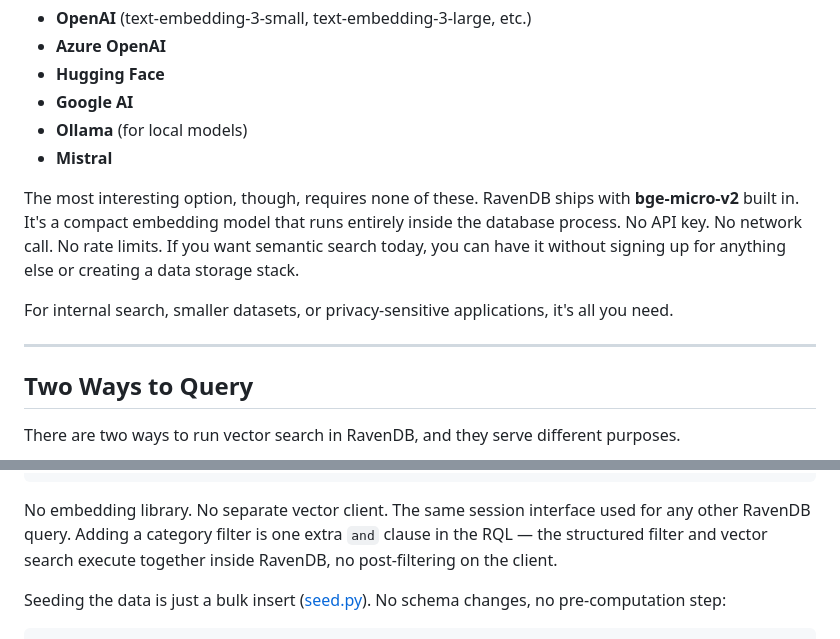
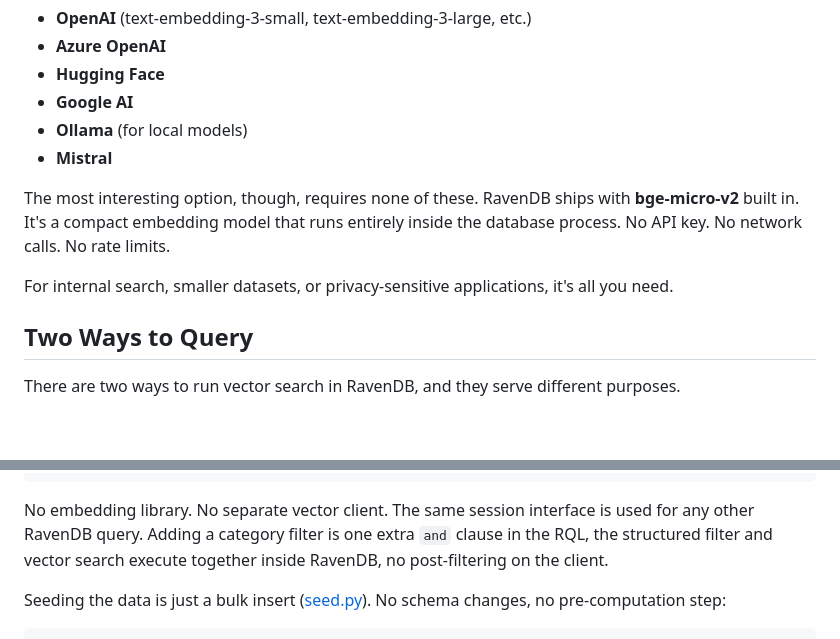
Before and after one commit to rusiqe/ravendb-devrel-portfolio, a Markdown page: 03-content/blog-post.md, 2 parts joined by grey strips. Drawn GitHub-style; blank space fills up the shorter version.

````diff
--- a/03-content/blog-post.md
+++ b/03-content/blog-post.md
@@ -46,11 +45,10 @@ Before looking at queries, it helps to first understand how RavenDB generates em
 - **Ollama** (for local models)
 - **Mistral**
 
-The most interesting option, though, requires none of these. RavenDB ships with **bge-micro-v2** built in. It's a compact embedding model that runs entirely inside the database process. No API key. No network call. No rate limits. If you want semantic search today, you can have it without signing up for anything else or creating a data storage stack.
+The most interesting option, though, requires none of these. RavenDB ships with **bge-micro-v2** built in. It's a compact embedding model that runs entirely inside the database process. No API key. No network calls. No rate limits.
 
 For internal search, smaller datasets, or privacy-sensitive applications, it's all you need.
 
----
 
 ## Two Ways to Query
 
@@ -131,7 +127,7 @@ with store.open_session() as session:
     )
 ```
 
-No embedding library. No separate vector client. The same session interface used for any other RavenDB query. Adding a category filter is one extra `and` clause in the RQL — the structured filter and vector search execute together inside RavenDB, no post-filtering on the client.
+No embedding library. No separate vector client. The same session interface is used for any other RavenDB query. Adding a category filter is one extra `and` clause in the RQL, the structured filter and vector search execute together inside RavenDB, no post-filtering on the client.
 
 Seeding the data is just a bulk insert ([seed.py](https://github.com/rusiqe/ravendb-devrel-portfolio/blob/main/04-demo/seed.py)). No schema changes, no pre-computation step:
 
````
Also changed, not shown: other parts of 03-content/blog-post.md (+8 -16 lines).
